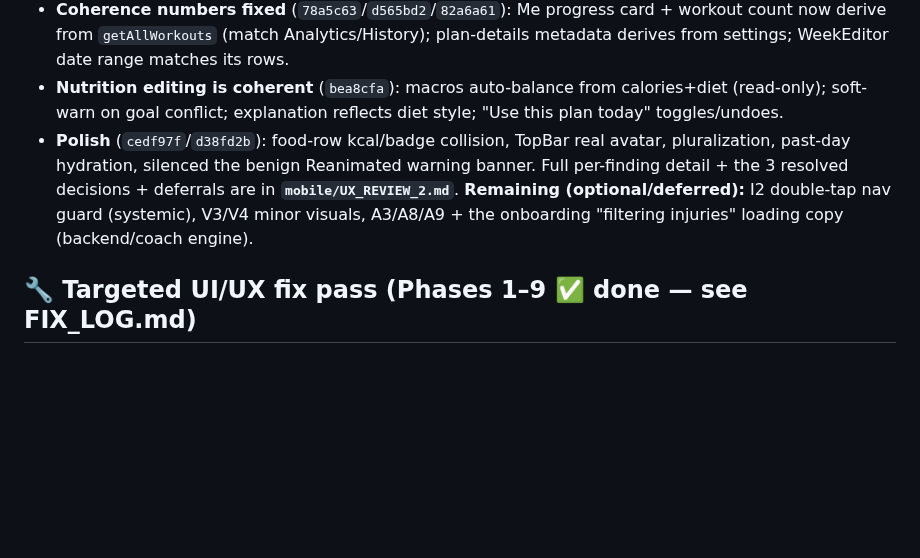
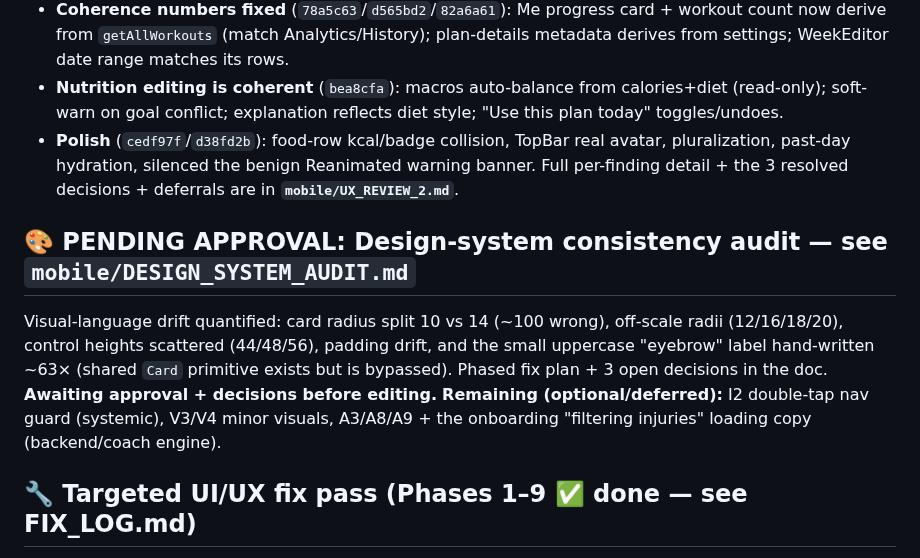
Before and after one commit to abdullahosmann/synk-mobile, a Markdown page: RESUME.md, the part around the change. Rendered like a GitHub page; blank space fills up the shorter version.

```diff
--- a/RESUME.md
+++ b/RESUME.md
@@ -10,7 +10,10 @@ All 5 phases implemented + verified (decisions: auto-balance / soft-warn / propa
 - **Coherence numbers fixed** (`78a5c63`/`d565bd2`/`82a6a61`): Me progress card + workout count now derive from `getAllWorkouts` (match Analytics/History); plan-details metadata derives from settings; WeekEditor date range matches its rows.
 - **Nutrition editing is coherent** (`bea8cfa`): macros auto-balance from calories+diet (read-only); soft-warn on goal conflict; explanation reflects diet style; "Use this plan today" toggles/undoes.
 - **Polish** (`cedf97f`/`d38fd2b`): food-row kcal/badge collision, TopBar real avatar, pluralization, past-day hydration, silenced the benign Reanimated warning banner.
-Full per-finding detail + the 3 resolved decisions + deferrals are in **`mobile/UX_REVIEW_2.md`**. **Remaining (optional/deferred):** I2 double-tap nav guard (systemic), V3/V4 minor visuals, A3/A8/A9 + the onboarding "filtering injuries" loading copy (backend/coach engine).
+Full per-finding detail + the 3 resolved decisions + deferrals are in **`mobile/UX_REVIEW_2.md`**.
+
+## 🎨 PENDING APPROVAL: Design-system consistency audit — see `mobile/DESIGN_SYSTEM_AUDIT.md`
+Visual-language drift quantified: card radius split 10 vs 14 (~100 wrong), off-scale radii (12/16/18/20), control heights scattered (44/48/56), padding drift, and the small uppercase "eyebrow" label hand-written ~63× (shared `Card` primitive exists but is bypassed). Phased fix plan + 3 open decisions in the doc. **Awaiting approval + decisions before editing.** **Remaining (optional/deferred):** I2 double-tap nav guard (systemic), V3/V4 minor visuals, A3/A8/A9 + the onboarding "filtering injuries" loading copy (backend/coach engine).
 
 ## 🔧 Targeted UI/UX fix pass (Phases 1–9 ✅ done — see FIX_LOG.md)
 
```
Also changed, not shown: DESIGN_SYSTEM_AUDIT.md (added, +61 -0 lines).
